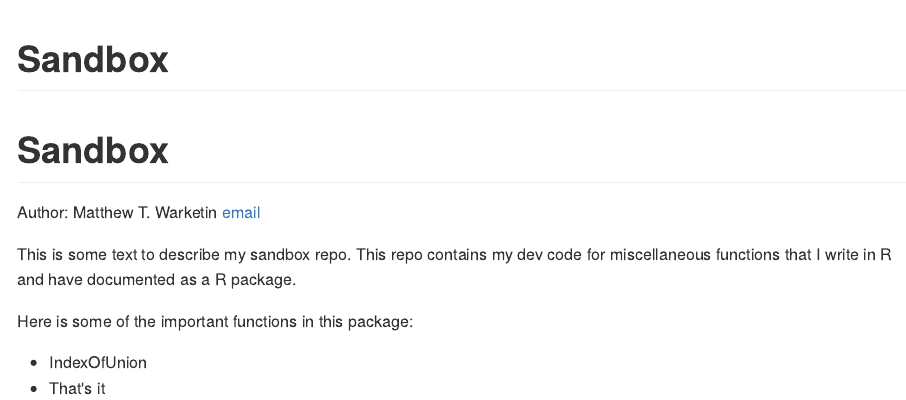
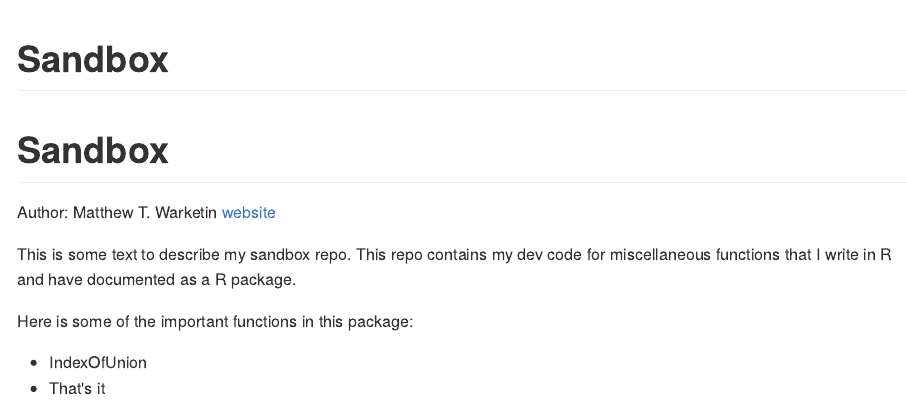
Before and after one commit to mattwarkentin/sandbox, an R Markdown document (README.Rmd): the page in a window 1100 px wide, from its top. The pictures show the output file README.md that the author committed with the source, drawn offline in the style of GitHub.

Commit message:
fixed hyperlink

```diff
--- a/README.Rmd
+++ b/README.Rmd
@@ -5,7 +5,7 @@ output: github_document
 
 # Sandbox
 
-Author: Matthew T. Warketin [email](warkentin@lunenfeld.ca)
+Author: Matthew T. Warketin [website](warkentinmatt.github.io)
 
 This is some text to describe my sandbox repo. This repo contains my dev code
 for miscellaneous functions that I write in R and have documented as a R package.
```
Also changed, not shown: README.md.
